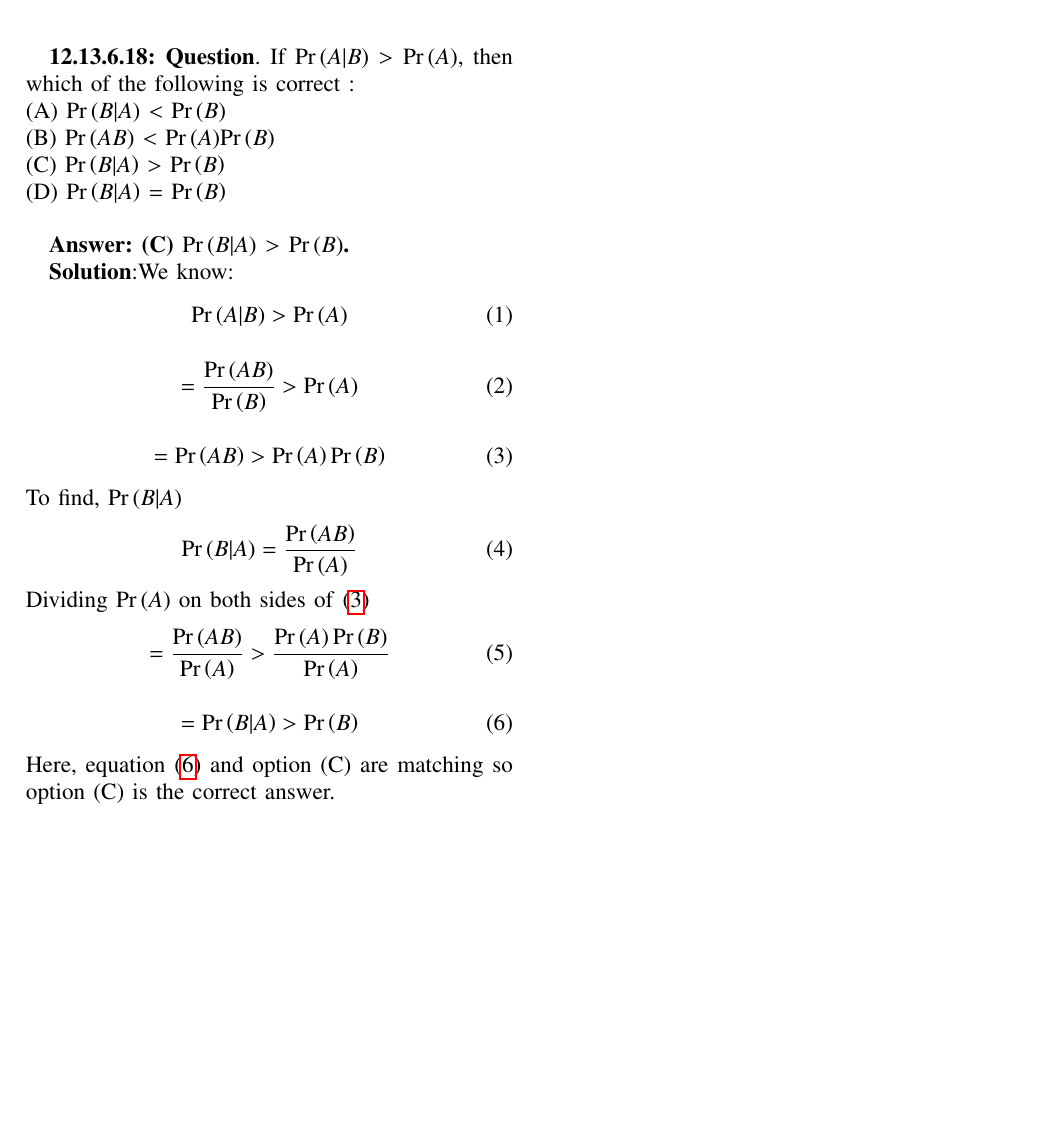
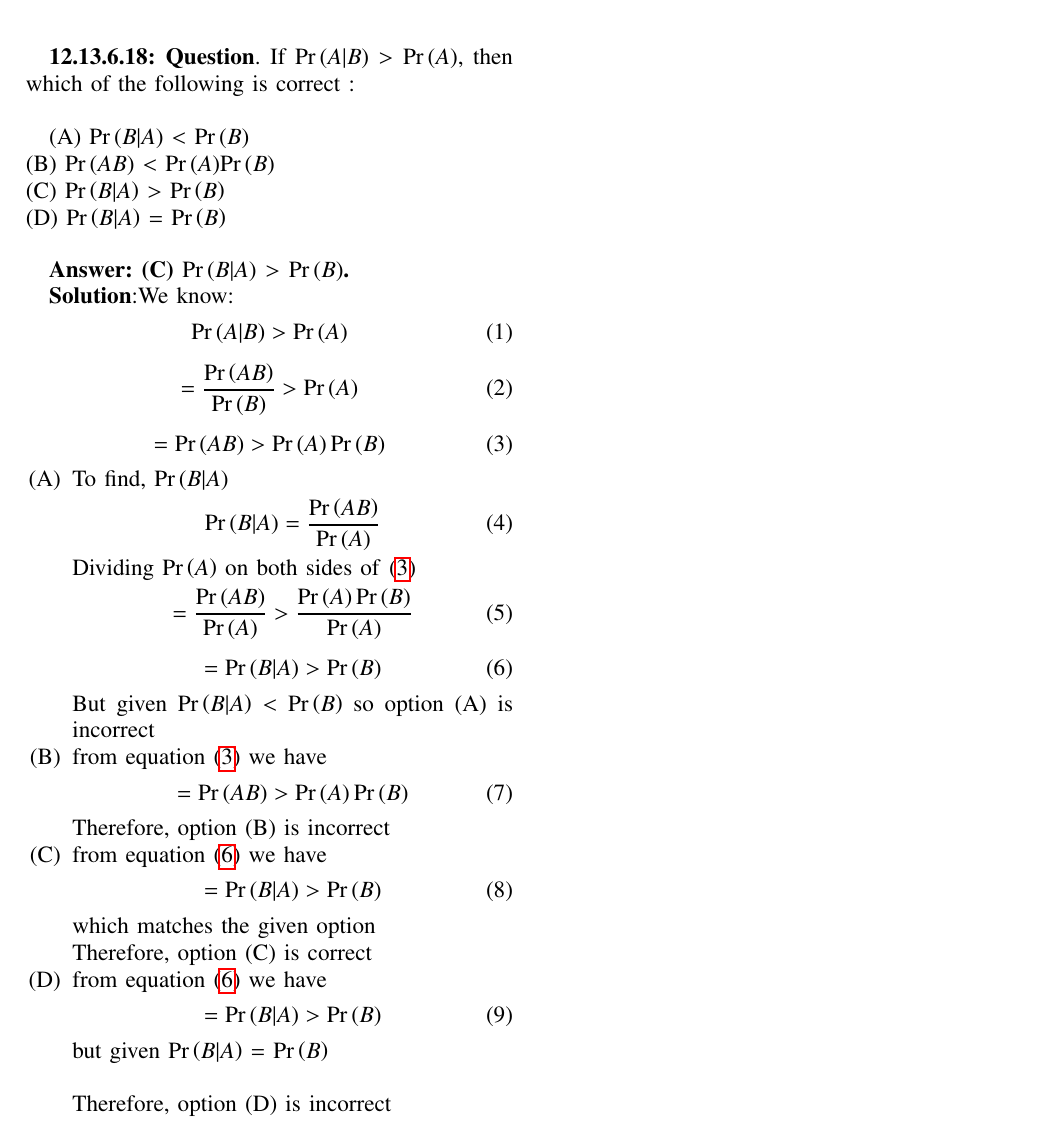
Before and after one commit to Mohithsaiiith/ncert_, a LaTeX paper (12.13.6.8/12.13.6.8.tex): part of the page, cut so that both start at the same text, the shorter picture padded with empty space. Compiled offline with pdfLaTeX.

Commit message:
Add files via upload

```diff
--- a/12.13.6.8/12.13.6.8.tex
+++ b/12.13.6.8/12.13.6.8.tex
@@ -309,7 +310,9 @@ columns=fullflexible
 	\label{eq:1}
 	=\pr{AB} > \pr{A}\pr{B}
 \end{align}
-To find, \pr{B|A}
+
+\begin{enumerate}[label=(\Alph*)]
+    \item To find, \pr{B|A}
 \begin{align}
 	\pr{B|A} = \frac{\pr{AB}}{\pr{A}}
 \end{align}
@@ -321,5 +324,31 @@ Dividing \pr{A} on both sides of \eqref{eq:1}
 	\label{eq:2}
 	=\pr{B|A} > \pr{B}
 \end{align}
-Here, equation \eqref{eq:2} and option (C) are matching so option (C) is the correct answer.
+
+But given \pr{B|A} $<$ \pr{B}\ so option (A) is incorrect
+
+   \item from equation \eqref{eq:1} we have
+\begin{align}
+	=\pr{AB} > \pr{A}\pr{B}
+\end{align}
+Therefore, option (B) is incorrect
+
+    \item from equation \eqref{eq:2} we have
+\begin{align}
+	=\pr{B|A} > \pr{B}
+\end{align}
+which matches the given option \\
+Therefore, option (C) is correct
+
+    \item from equation \eqref{eq:2} we have
+\begin{align}
+	=\pr{B|A} > \pr{B}
+\end{align}
+
+but given \pr{B|A} = \pr{B}\\
+
+Therefore, option (D) is incorrect
+
+\end{enumerate}
+
 \end{document}
```
Also changed, not shown: 12.13.6.8/12.13.6.8.pdf, 12.13.6.8/12.13.6.8.tex (1 more changed lines), 1 other file.
